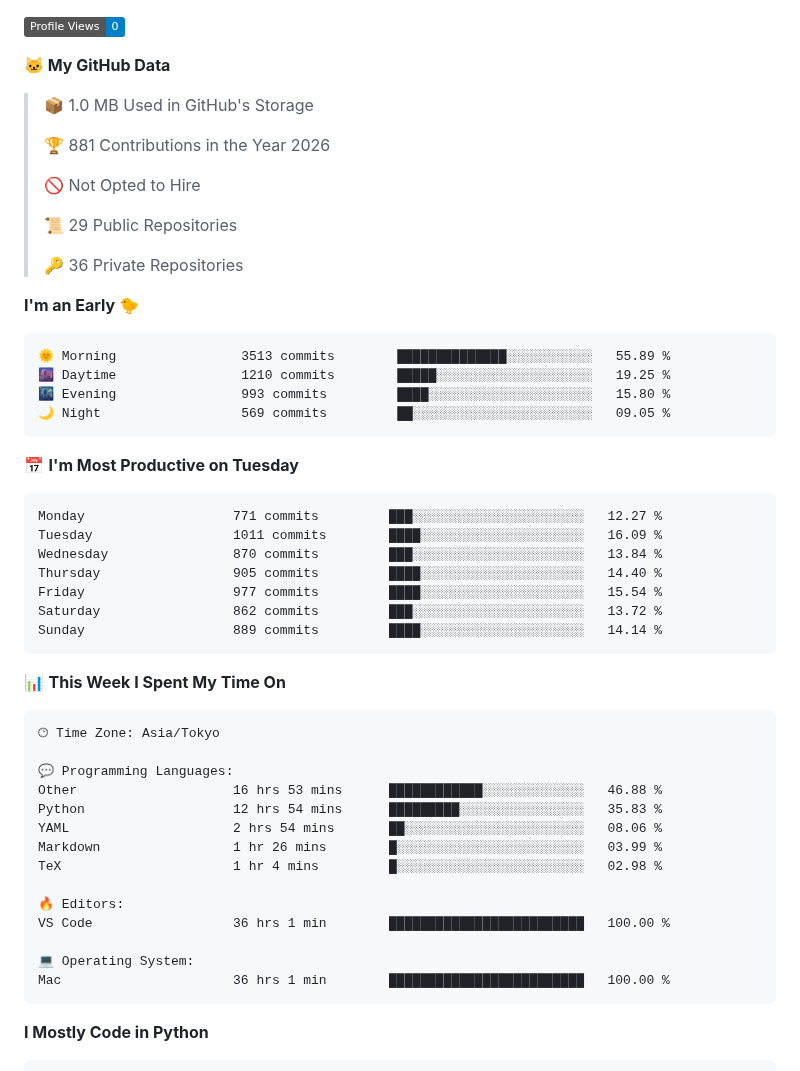
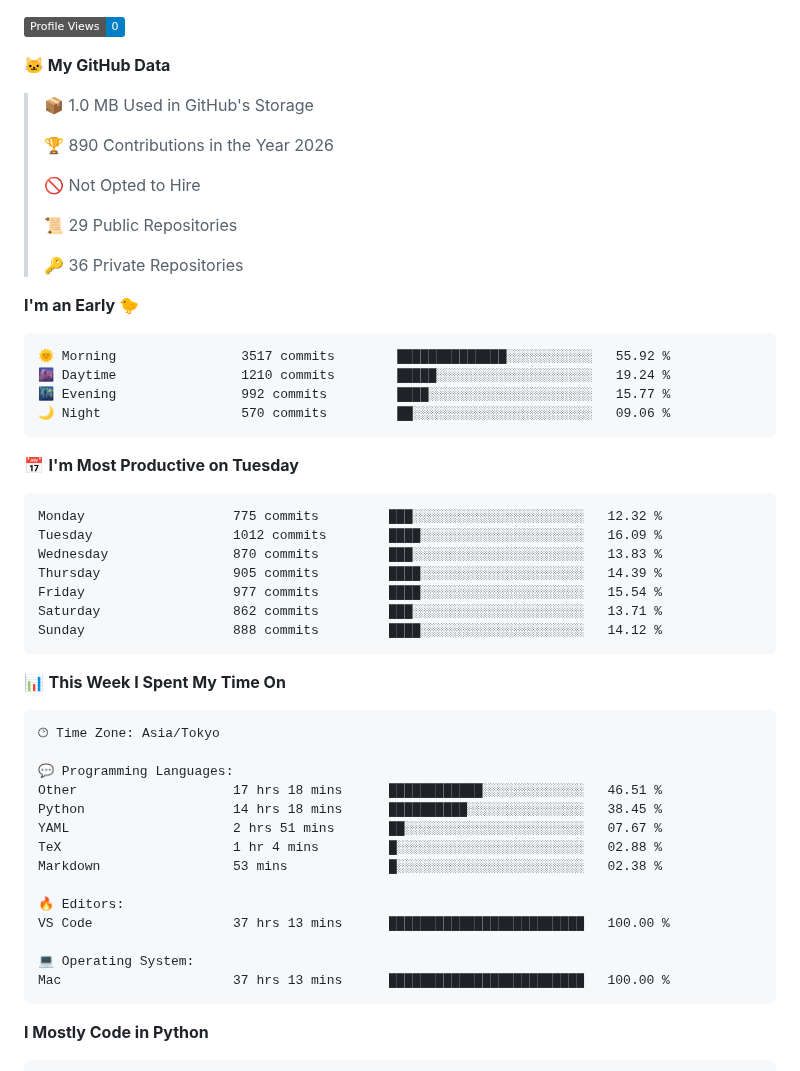
Before and after one commit to C-Naoki/C-Naoki, a Markdown page: README.md, the part around one of its changes. GitHub-like rendering; folded sections open; badges without logos.

Commit message:
🔄 auto: update with dev metrics

````diff
--- a/README.md
+++ b/README.md
@@ -99,7 +99,7 @@ I refer you to check [here](./docs/blogs.md) for more blogs.
 
 > 📦 1.0 MB Used in GitHub's Storage
  >
-> 🏆 881 Contributions in the Year 2026
+> 🏆 890 Contributions in the Year 2026
  >
 > 🚫 Not Opted to Hire
  >
@@ -110,21 +110,21 @@ I refer you to check [here](./docs/blogs.md) for more blogs.
 **I'm an Early 🐤**
 
 ```text
-🌞 Morning                3513 commits        ██████████████░░░░░░░░░░░   55.89 %
-🌆 Daytime                1210 commits        █████░░░░░░░░░░░░░░░░░░░░   19.25 %
-🌃 Evening                993 commits         ████░░░░░░░░░░░░░░░░░░░░░   15.80 %
-🌙 Night                  569 commits         ██░░░░░░░░░░░░░░░░░░░░░░░   09.05 %
+🌞 Morning                3517 commits        ██████████████░░░░░░░░░░░   55.92 %
+🌆 Daytime                1210 commits        █████░░░░░░░░░░░░░░░░░░░░   19.24 %
+🌃 Evening                992 commits         ████░░░░░░░░░░░░░░░░░░░░░   15.77 %
+🌙 Night                  570 commits         ██░░░░░░░░░░░░░░░░░░░░░░░   09.06 %
 ```
 📅 **I'm Most Productive on Tuesday**
 
 ```text
-Monday                   771 commits         ███░░░░░░░░░░░░░░░░░░░░░░   12.27 %
-Tuesday                  1011 commits        ████░░░░░░░░░░░░░░░░░░░░░   16.09 %
-Wednesday                870 commits         ███░░░░░░░░░░░░░░░░░░░░░░   13.84 %
-Thursday                 905 commits         ████░░░░░░░░░░░░░░░░░░░░░   14.40 %
+Monday                   775 commits         ███░░░░░░░░░░░░░░░░░░░░░░   12.32 %
+Tuesday                  1012 commits        ████░░░░░░░░░░░░░░░░░░░░░   16.09 %
+Wednesday                870 commits         ███░░░░░░░░░░░░░░░░░░░░░░   13.83 %
+Thursday                 905 commits         ████░░░░░░░░░░░░░░░░░░░░░   14.39 %
 Friday                   977 commits         ████░░░░░░░░░░░░░░░░░░░░░   15.54 %
-Saturday                 862 commits         ███░░░░░░░░░░░░░░░░░░░░░░   13.72 %
-Sunday                   889 commits         ████░░░░░░░░░░░░░░░░░░░░░   14.14 %
+Saturday                 862 commits         ███░░░░░░░░░░░░░░░░░░░░░░   13.71 %
+Sunday                   888 commits         ████░░░░░░░░░░░░░░░░░░░░░   14.12 %
 ```
 
 
@@ -134,17 +134,17 @@ Sunday                   889 commits         ████░░░░░░░
 🕑︎ Time Zone: Asia/Tokyo
 
 💬 Programming Languages:
-Other                    16 hrs 53 mins      ████████████░░░░░░░░░░░░░   46.88 %
-Python                   12 hrs 54 mins      █████████░░░░░░░░░░░░░░░░   35.83 %
-YAML                     2 hrs 54 mins       ██░░░░░░░░░░░░░░░░░░░░░░░   08.06 %
-Markdown                 1 hr 26 mins        █░░░░░░░░░░░░░░░░░░░░░░░░   03.99 %
-TeX                      1 hr 4 mins         █░░░░░░░░░░░░░░░░░░░░░░░░   02.98 %
+Other                    17 hrs 18 mins      ████████████░░░░░░░░░░░░░   46.51 %
+Python                   14 hrs 18 mins      ██████████░░░░░░░░░░░░░░░   38.45 %
+YAML                     2 hrs 51 mins       ██░░░░░░░░░░░░░░░░░░░░░░░   07.67 %
+TeX                      1 hr 4 mins         █░░░░░░░░░░░░░░░░░░░░░░░░   02.88 %
+Markdown                 53 mins             █░░░░░░░░░░░░░░░░░░░░░░░░   02.38 %
 
 🔥 Editors:
-VS Code                  36 hrs 1 min        █████████████████████████   100.00 %
+VS Code                  37 hrs 13 mins      █████████████████████████   100.00 %
 
 💻 Operating System:
-Mac                      36 hrs 1 min        █████████████████████████   100.00 %
+Mac                      37 hrs 13 mins      █████████████████████████   100.00 %
 ```
 
 **I Mostly Code in Python**
````
Also changed, not shown: other parts of README.md (+2 -2 lines), assets/bar_graph.png.
